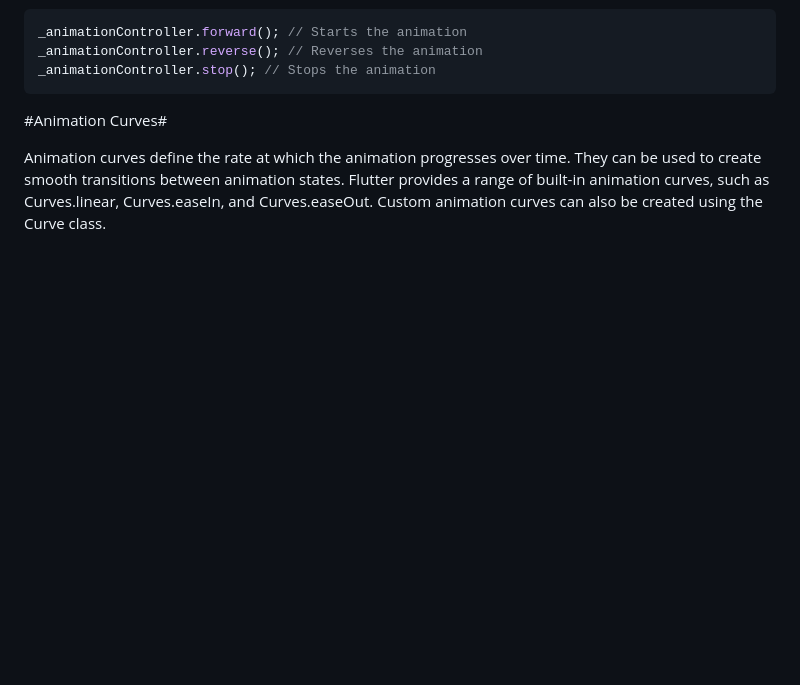
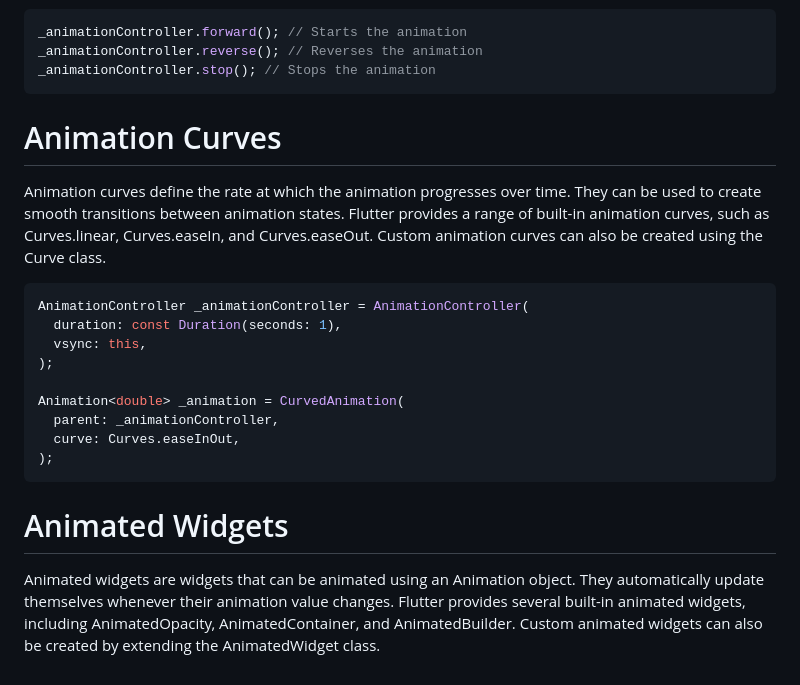
Before and after one commit to Sayedts7/Bytewise-Fellowship, a Markdown page: week 4,5,6,7/README.md, the part around one of its changes. GitHub-like rendering; blank space fills up the shorter version.

````diff
--- a/week 4,5,6,7/README.md
+++ b/week 4,5,6,7/README.md
@@ -109,7 +109,22 @@ _animationController.reverse(); // Reverses the animation
 _animationController.stop(); // Stops the animation
 ```
 
-#Animation Curves#
+# Animation Curves #
 
 Animation curves define the rate at which the animation progresses over time. They can be used to create smooth transitions between animation states.
 Flutter provides a range of built-in animation curves, such as Curves.linear, Curves.easeIn, and Curves.easeOut. Custom animation curves can also be created using the Curve class.
+
+```dart
+AnimationController _animationController = AnimationController(
+  duration: const Duration(seconds: 1),
+  vsync: this,
+);
+
+Animation<double> _animation = CurvedAnimation(
+  parent: _animationController,
+  curve: Curves.easeInOut,
+);
+```
+
+# Animated Widgets #
+Animated widgets are widgets that can be animated using an Animation object. They automatically update themselves whenever their animation value changes. Flutter provides several built-in animated widgets, including AnimatedOpacity, AnimatedContainer, and AnimatedBuilder. Custom animated widgets can also be created by extending the AnimatedWidget class.
````
Also changed, not shown: other parts of week 4,5,6,7/README.md (+1 -1 lines).
